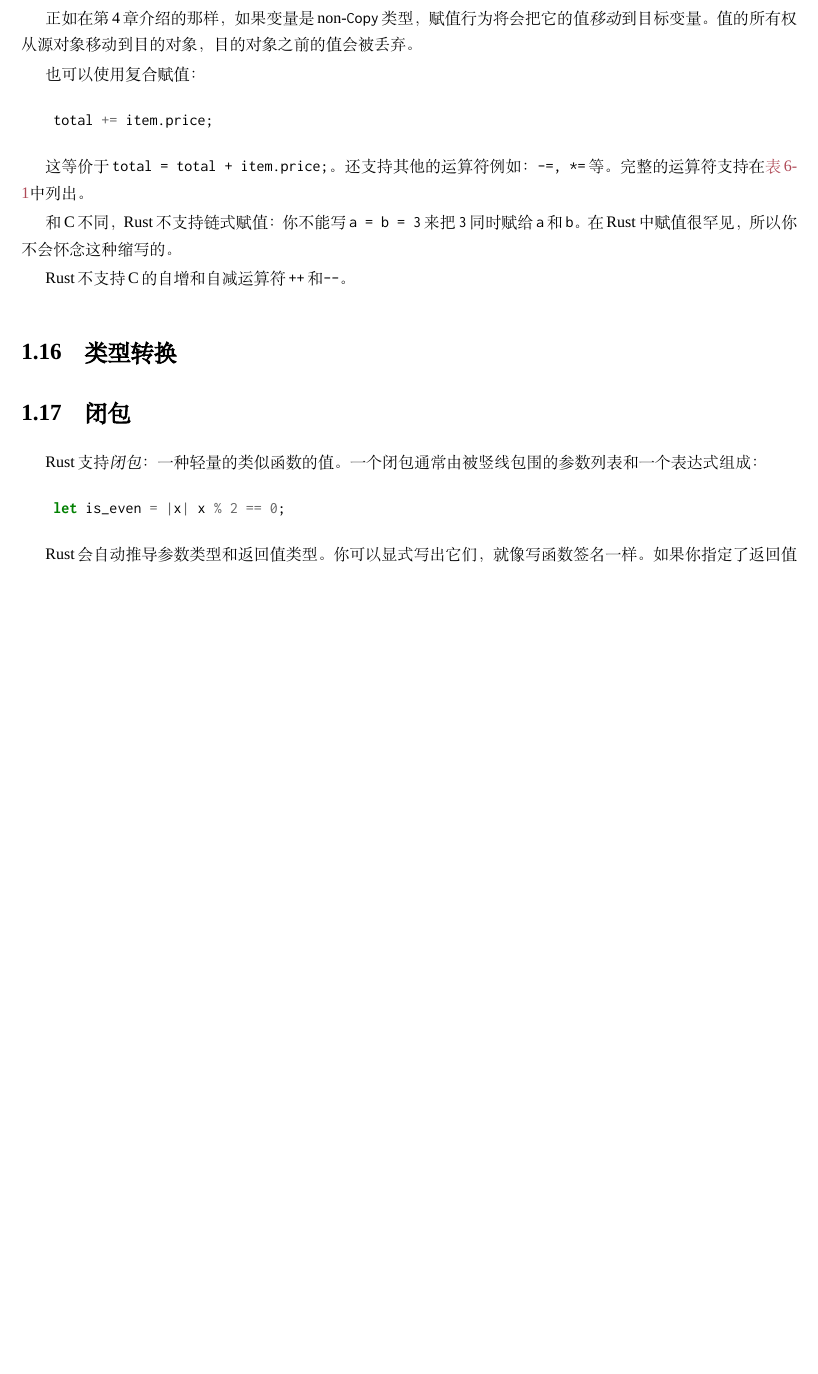
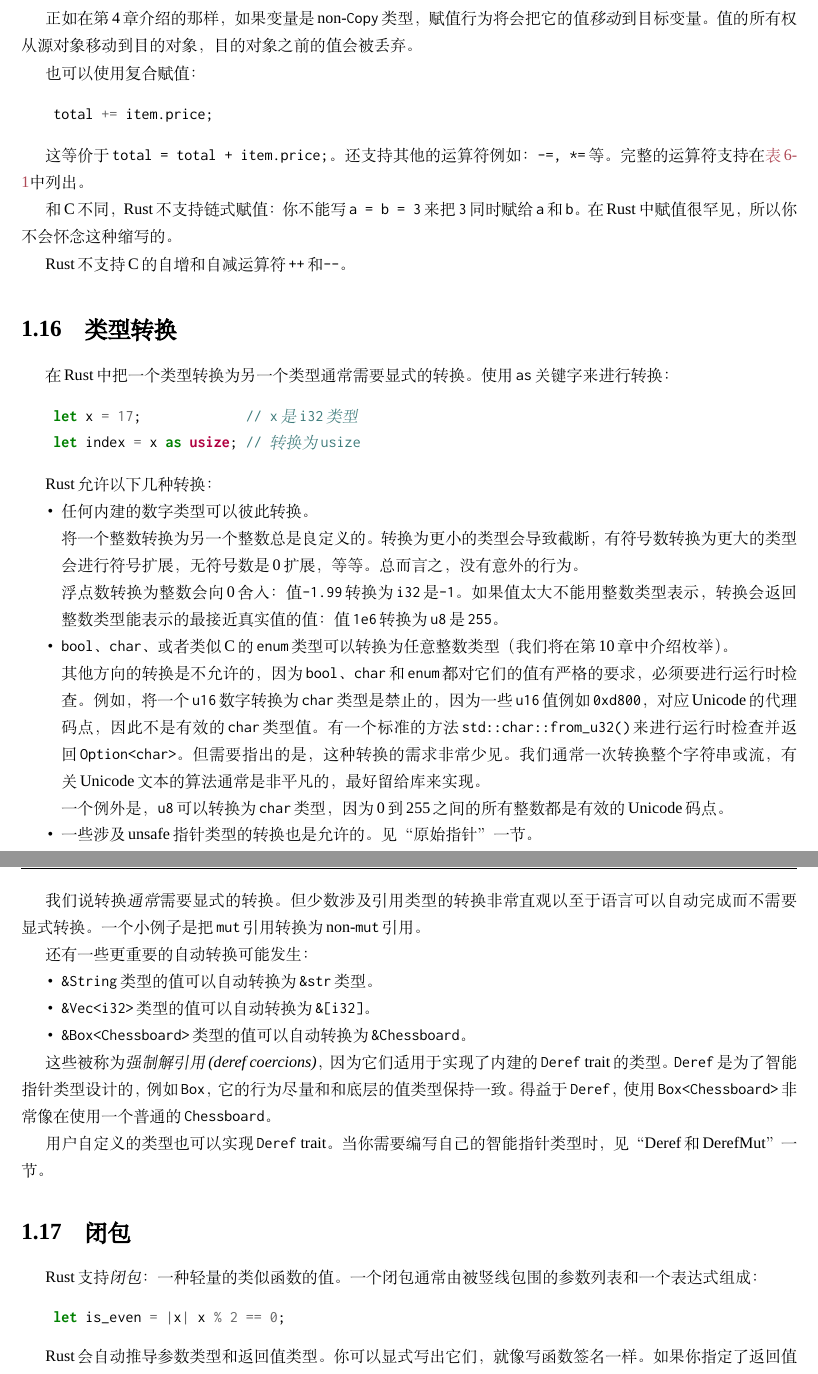
Before and after one commit to MeouSker77/ProgrammingRust, a LaTeX book (src/main.tex, which reads src/ch06.tex): part of page 21 of 22 before the commit and two parts of pages 21 and 22 of 22 after it, the two joined at a grey line, cut so that both start at the same text, the shorter picture padded with empty space. Compiled offline with XeLaTeX; a missing font is replaced by an installed copy or a similar font.

Commit message:
完成了第6章

```diff
--- a/src/ch06.tex
+++ b/src/ch06.tex
@@ -814,6 +814,42 @@
 
 \section{类型转换}\label{cast}
 
+在Rust中把一个类型转换为另一个类型通常需要显式的转换。使用\texttt{as}关键字来进行转换：
+\begin{minted}{Rust}
+    let x = 17;             // x是i32类型
+    let index = x as usize; // 转换为usize
+\end{minted}
+
+Rust允许以下几种转换：
+\begin{itemize}
+    \item 任何内建的数字类型可以彼此转换。
+
+    将一个整数转换为另一个整数总是良定义的。转换为更小的类型会导致截断，有符号数转换为更大的类型会进行符号扩展，无符号数是0扩展，等等。总而言之，没有意外的行为。
+
+    浮点数转换为整数会向0舍入：值\texttt{-1.99}转换为\texttt{i32}是\texttt{-1}。如果值太大不能用整数类型表示，转换会返回整数类型能表示的最接近真实值的值：值\texttt{1e6}转换为\texttt{u8}是\texttt{255}。
+
+    \item \texttt{bool}、\texttt{char}、或者类似C的\texttt{enum}类型可以转换为任意整数类型（我们将在\hyperref[ch10]{第10章}中介绍枚举）。
+
+    其他方向的转换是不允许的，因为\texttt{bool}、\texttt{char}和\texttt{enum}都对它们的值有严格的要求，必须要进行运行时检查。例如，将一个\texttt{u16}数字转换为\texttt{char}类型是禁止的，因为一些\texttt{u16}值例如\texttt{0xd800}，对应Unicode的代理码点，因此不是有效的\texttt{char}类型值。有一个标准的方法\texttt{std::char::from\_u32()}来进行运行时检查并返回\texttt{Option<char>}。但需要指出的是，这种转换的需求非常少见。我们通常一次转换整个字符串或流，有关Unicode文本的算法通常是非平凡的，最好留给库来实现。
+
+    一个例外是，\texttt{u8}可以转换为\texttt{char}类型，因为0到255之间的所有整数都是有效的Unicode码点。
+
+    \item 一些涉及unsafe指针类型的转换也是允许的。见“\hyperref[rawp]{原始指针}”一节。
+\end{itemize}
+
+我们说转换\emph{通常}需要显式的转换。但少数涉及引用类型的转换非常直观以至于语言可以自动完成而不需要显式转换。一个小例子是把\texttt{mut}引用转换为non-\texttt{mut}引用。
+
+还有一些更重要的自动转换可能发生：
+\begin{itemize}
+    \item \texttt{\&String}类型的值可以自动转换为\texttt{\&str}类型。
+    \item \texttt{\&Vec<i32>}类型的值可以自动转换为\texttt{\&[i32]}。
+    \item \texttt{\&Box<Chessboard>}类型的值可以自动转换为\texttt{\&Chessboard}。
+\end{itemize}
+
+这些被称为\emph{强制解引用(deref coercions)}，因为它们适用于实现了内建的\texttt{Deref} trait的类型。\texttt{Deref}是为了智能指针类型设计的，例如\texttt{Box}，它的行为尽量和和底层的值类型保持一致。得益于\texttt{Deref}，使用\texttt{Box<Chessboard>}非常像在使用一个普通的\texttt{Chessboard}。
+
+用户自定义的类型也可以实现\texttt{Deref} trait。当你需要编写自己的智能指针类型时，见“\hyperref[deref]{Deref和DerefMut}”一节。
+
 \section{闭包}
 Rust支持\emph{闭包}：一种轻量的类似函数的值。一个闭包通常由被竖线包围的参数列表和一个表达式组成：
 \begin{minted}{Rust}
```
Also changed, not shown: src/ch22.tex (+3 -0 lines).
